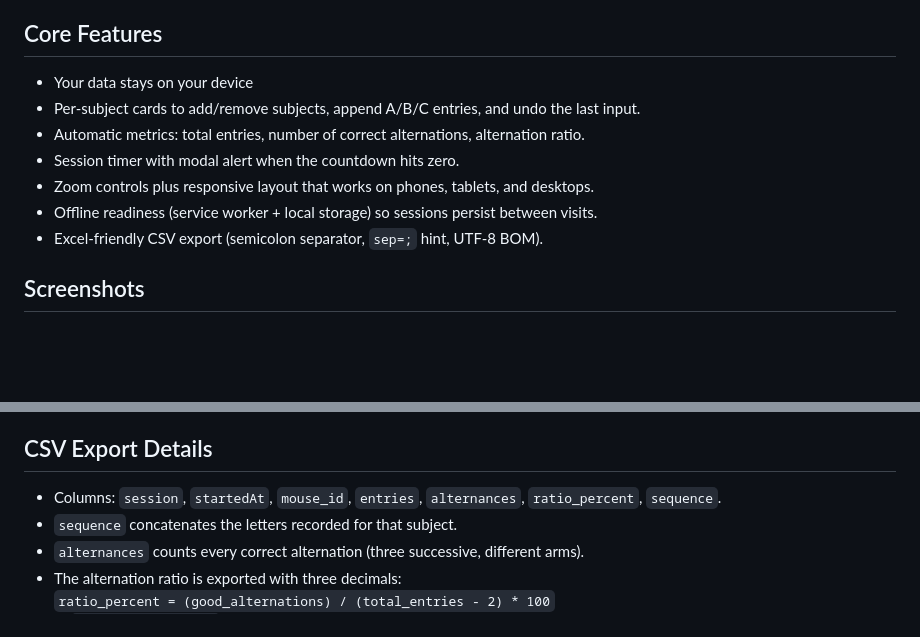
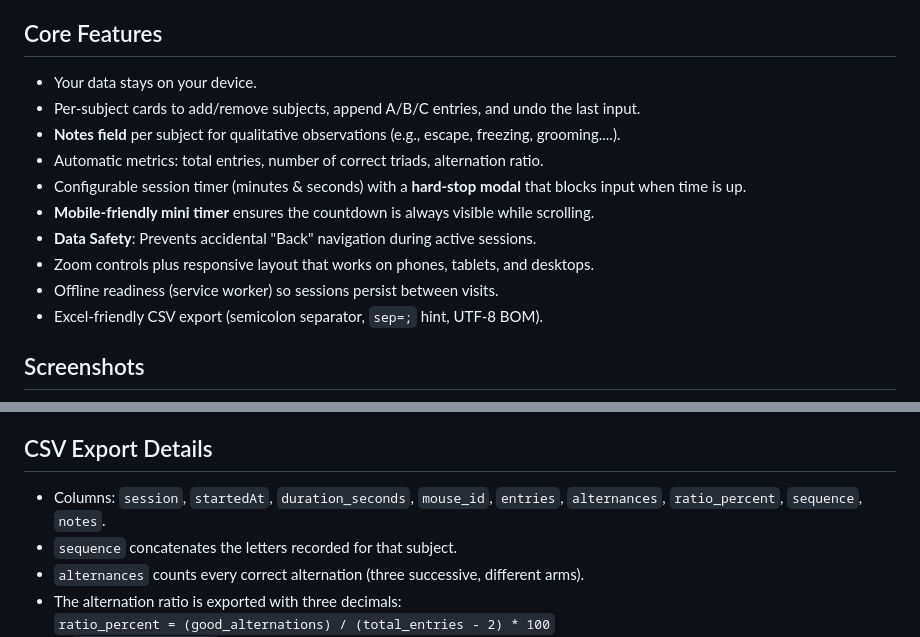
Before and after one commit to BacilleX/Ymaze-tracker-pwa, a Markdown page: README.md, 2 parts joined by grey strips. Rendered like a GitHub page; blank space fills up the shorter version.

Commit message:
docs: Update README with new features including subject notes, configurable timer, mobile timer, data safety, and updated CSV export columns.

```diff
--- a/README.md
+++ b/README.md
@@ -12,12 +12,15 @@ Live application / installable PWA: https://bacillex.github.io/Ymaze-tracker-pwa
 - **Why it matters:** It replaces handwritten notes, speeds data collection during live trials, enforces consistent formatting, and reduces transcription errors while keeping everything available offline.
 
 ## Core Features
-- Your data stays on your device
+- Your data stays on your device.
 - Per-subject cards to add/remove subjects, append A/B/C entries, and undo the last input.
-- Automatic metrics: total entries, number of correct alternations, alternation ratio.
-- Session timer with modal alert when the countdown hits zero.
+- **Notes field** per subject for qualitative observations (e.g., escape, freezing, grooming....).
+- Automatic metrics: total entries, number of correct triads, alternation ratio.
+- Configurable session timer (minutes & seconds) with a **hard-stop modal** that blocks input when time is up.
+- **Mobile-friendly mini timer** ensures the countdown is always visible while scrolling.
+- **Data Safety**: Prevents accidental "Back" navigation during active sessions.
 - Zoom controls plus responsive layout that works on phones, tablets, and desktops.
-- Offline readiness (service worker + local storage) so sessions persist between visits.
+- Offline readiness (service worker) so sessions persist between visits.
 - Excel-friendly CSV export (semicolon separator, `sep=;` hint, UTF‑8 BOM).
 
 ## Screenshots
@@ -32,7 +35,7 @@ Live application / installable PWA: https://bacillex.github.io/Ymaze-tracker-pwa
 5. Use **Export** to download a CSV snapshot of the session.
 
 ## CSV Export Details
-- Columns: `session`, `startedAt`, `mouse_id`, `entries`, `alternances`, `ratio_percent`, `sequence`.
+- Columns: `session`, `startedAt`, `duration_seconds`, `mouse_id`, `entries`, `alternances`, `ratio_percent`, `sequence`, `notes`.
 - `sequence` concatenates the letters recorded for that subject.
 - `alternances` counts every correct alternation (three successive, different arms).
 - The alternation ratio is exported with three decimals:
```
